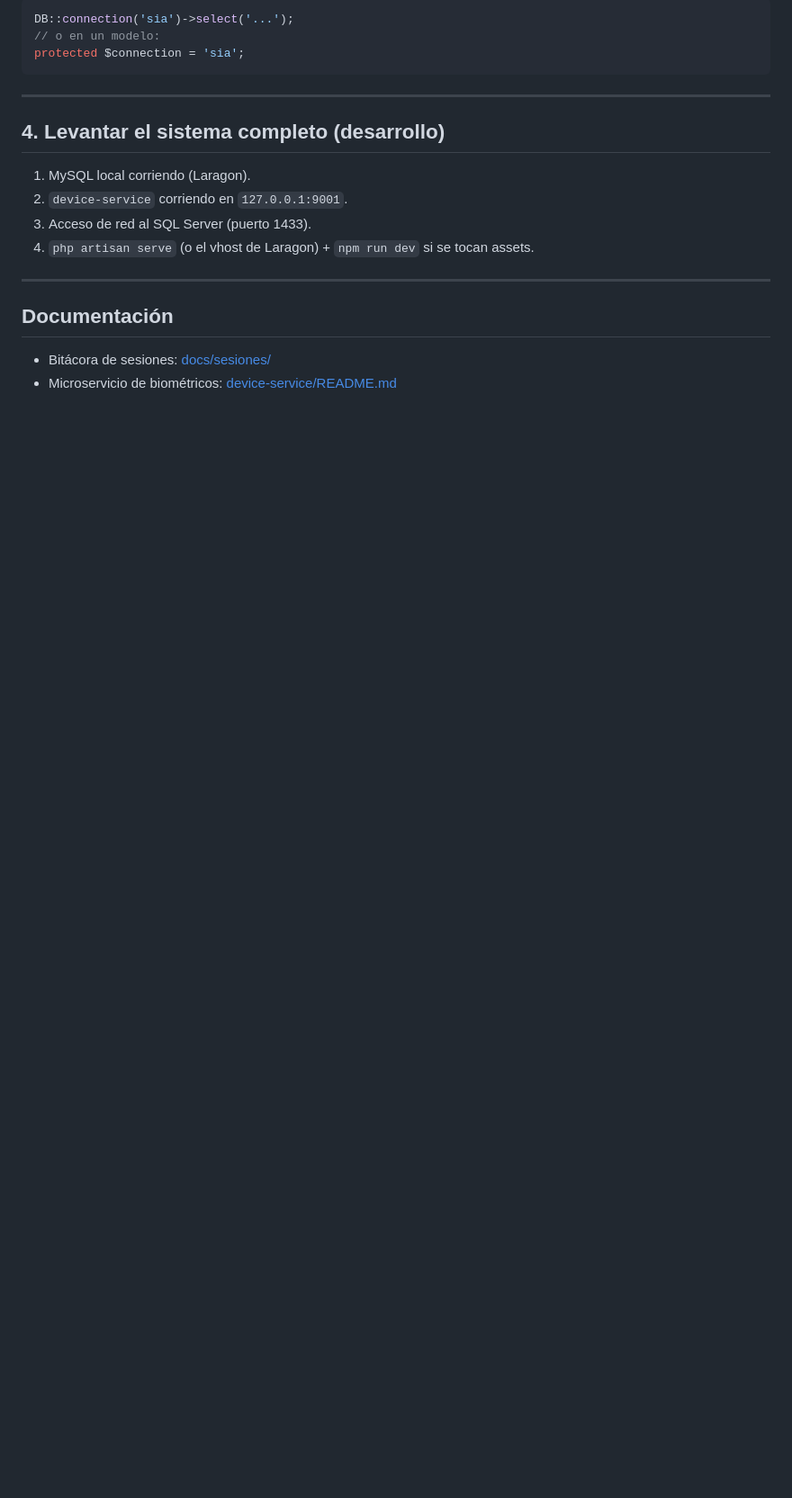
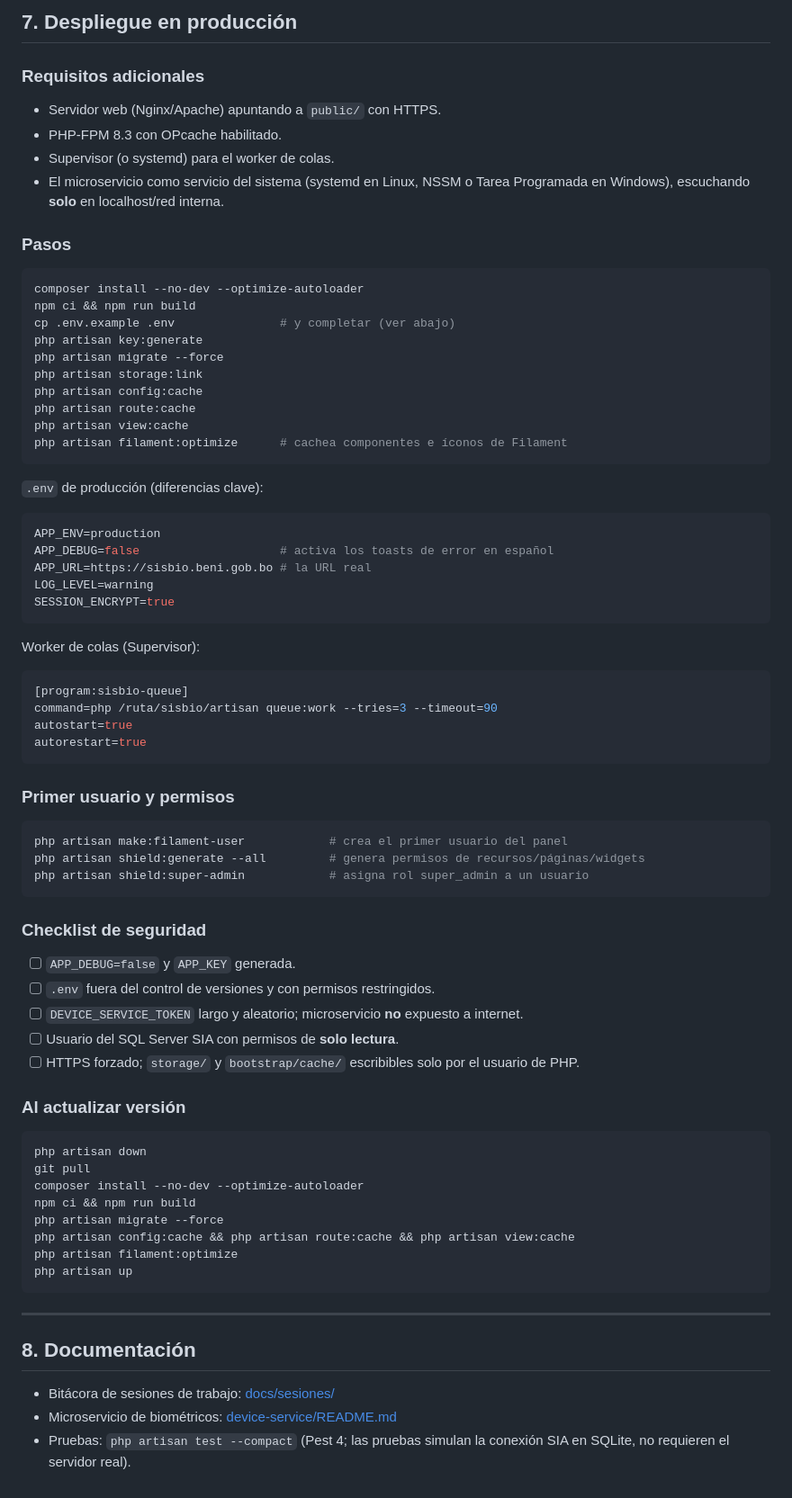
Before and after one commit to nachoDevOS/sisbio, a Markdown page: README.md, the part around one of its changes. Shown at 90% size. Drawn GitHub-style; blank space fills up the shorter version.

````diff
--- a/README.md
+++ b/README.md
@@ -185,22 +220,82 @@ remoto mediante la conexión Laravel **`sia`** (`config/database.php`).
 
-```php
-DB::connection('sia')->select('...');
-// o en un modelo:
-protected $connection = 'sia';
+## 7. Despliegue en producción
+
+### Requisitos adicionales
+
+- Servidor web (Nginx/Apache) apuntando a `public/` con HTTPS.
+- PHP-FPM 8.3 con OPcache habilitado.
+- Supervisor (o systemd) para el worker de colas.
+- El microservicio como servicio del sistema (systemd en Linux, NSSM o
+  Tarea Programada en Windows), escuchando **solo** en localhost/red interna.
+
+### Pasos
+
+```bash
+composer install --no-dev --optimize-autoloader
+npm ci && npm run build
+cp .env.example .env               # y completar (ver abajo)
+php artisan key:generate
+php artisan migrate --force
+php artisan storage:link
+php artisan config:cache
+php artisan route:cache
+php artisan view:cache
+php artisan filament:optimize      # cachea componentes e íconos de Filament
+```
+
+`.env` de producción (diferencias clave):
+
+```env
+APP_ENV=production
+APP_DEBUG=false                    # activa los toasts de error en español
+APP_URL=https://sisbio.beni.gob.bo # la URL real
+LOG_LEVEL=warning
+SESSION_ENCRYPT=true
+```
+
+Worker de colas (Supervisor):
+
+```ini
+[program:sisbio-queue]
+command=php /ruta/sisbio/artisan queue:work --tries=3 --timeout=90
+autostart=true
+autorestart=true
+```
+
+### Primer usuario y permisos
+
+```bash
+php artisan make:filament-user            # crea el primer usuario del panel
+php artisan shield:generate --all         # genera permisos de recursos/páginas/widgets
+php artisan shield:super-admin            # asigna rol super_admin a un usuario
+```
+
+### Checklist de seguridad
+
+- [ ] `APP_DEBUG=false` y `APP_KEY` generada.
+- [ ] `.env` fuera del control de versiones y con permisos restringidos.
+- [ ] `DEVICE_SERVICE_TOKEN` largo y aleatorio; microservicio **no** expuesto a internet.
+- [ ] Usuario del SQL Server SIA con permisos de **solo lectura**.
+- [ ] HTTPS forzado; `storage/` y `bootstrap/cache/` escribibles solo por el usuario de PHP.
+
+### Al actualizar versión
+
+```bash
+php artisan down
+git pull
+composer install --no-dev --optimize-autoloader
+npm ci && npm run build
+php artisan migrate --force
+php artisan config:cache && php artisan route:cache && php artisan view:cache
+php artisan filament:optimize
+php artisan up
 ```
 
 ---
 
-## 4. Levantar el sistema completo (desarrollo)
+## 8. Documentación
 
-1. MySQL local corriendo (Laragon).
-2. `device-service` corriendo en `127.0.0.1:9001`.
-3. Acceso de red al SQL Server (puerto 1433).
-4. `php artisan serve` (o el vhost de Laragon) + `npm run dev` si se tocan assets.
-
----
-
-## Documentación
-
-- Bitácora de sesiones: [docs/sesiones/](docs/sesiones/)
+- Bitácora de sesiones de trabajo: [docs/sesiones/](docs/sesiones/)
 - Microservicio de biométricos: [device-service/README.md](device-service/README.md)
+- Pruebas: `php artisan test --compact` (Pest 4; las pruebas simulan la
+  conexión SIA en SQLite, no requieren el servidor real).
````
Also changed, not shown: other parts of README.md (+145 -110 lines).
